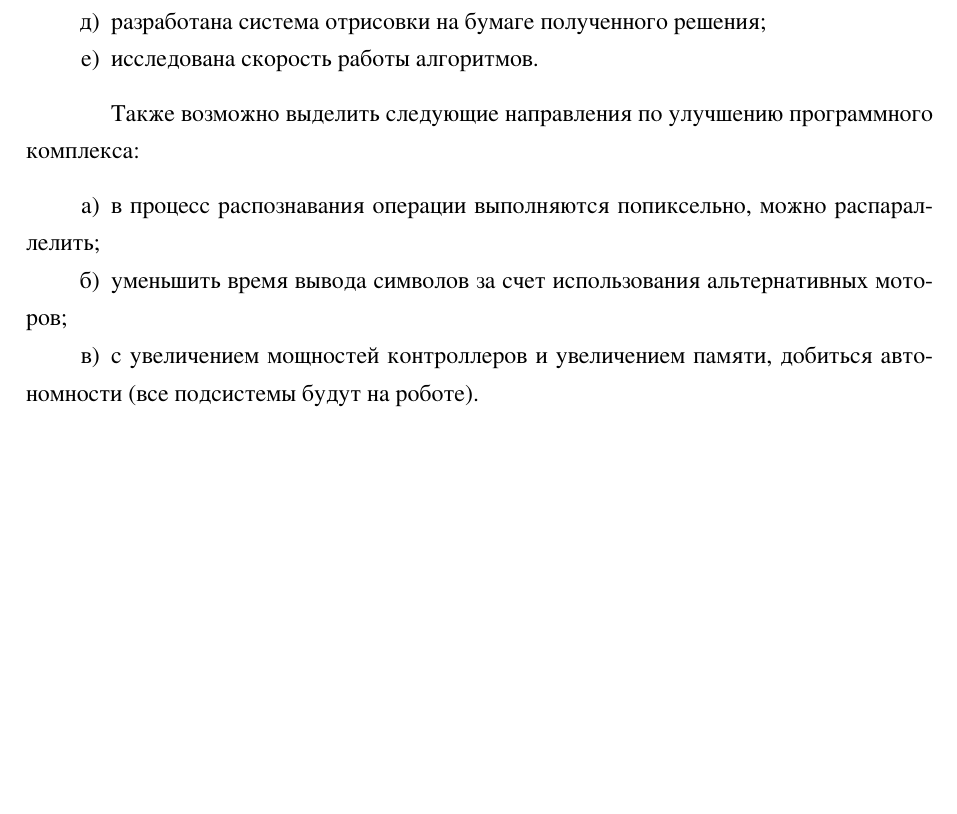
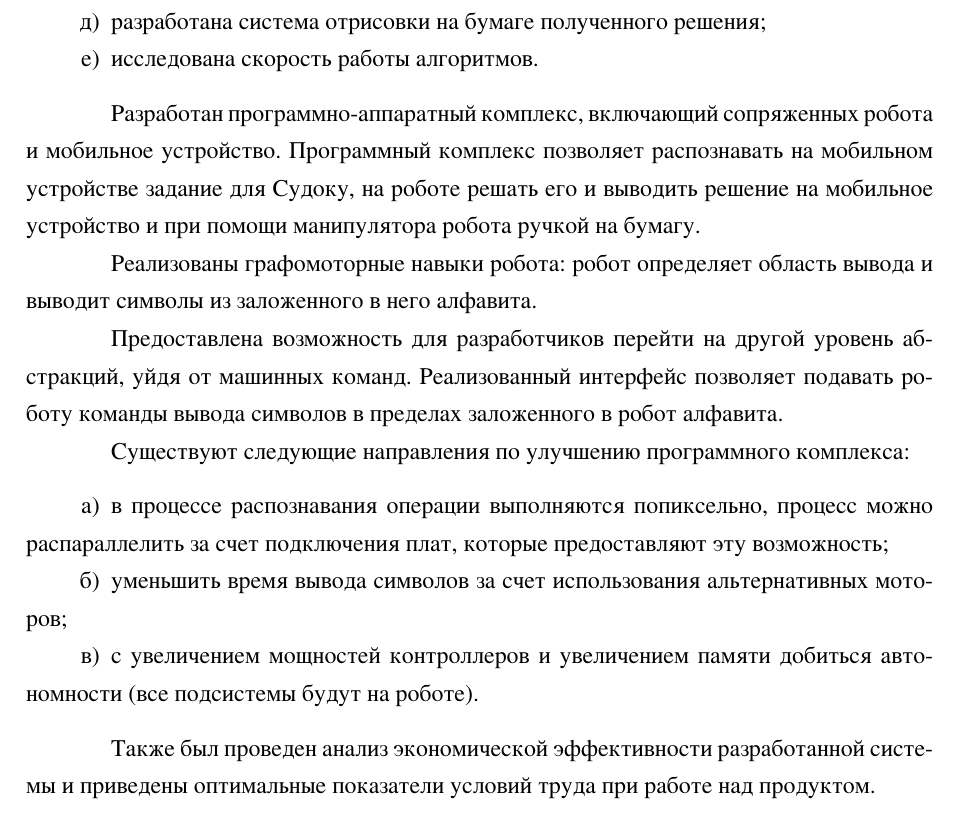
Before and after one commit to xrav/note-tex, a LaTeX document (tex/rpz.tex, which reads tex/80-conclusion.tex): part of page 75 of 76, cut so that both start at the same text, the shorter picture padded with empty space. The pictures show the PDF file rpz.pdf that the author committed with the source.

Commit message:
Updated conclusion

```diff
--- a/tex/80-conclusion.tex
+++ b/tex/80-conclusion.tex
@@ -11,13 +11,24 @@
 	\item исследована скорость работы алгоритмов.
 \end{enumerate}
 
-Также возможно выделить следующие направления по улучшению программного комплекса:
+Разработан программно-аппаратный комплекс, включающий сопряженных робота и мобильное устройство. Программный комплекс позволяет распознавать на мобильном устройстве задание для Судоку, на роботе решать его и выводить решение на мобильное устройство и при помощи манипулятора робота ручкой на бумагу.
+
+Реализованы графомоторные навыки робота: робот определяет область вывода и выводит символы из заложенного в него алфавита.
+
+Предоставлена возможность для разработчиков перейти на другой уровень абстракций, уйдя от машинных команд. Реализованный интерфейс позволяет подавать роботу команды вывода символов в пределах заложенного в робот алфавита.
+
+Существуют следующие направления по улучшению программного комплекса:
 
 \begin{enumerate}
-    \item в процесс распознавания операции выполняются попиксельно, можно распараллелить за счет подключения плат, которые предоставляют эту возможность;
+    \item в процессе распознавания операции выполняются попиксельно, процесс можно распараллелить за счет подключения плат, которые предоставляют эту возможность;
 	\item уменьшить время вывода символов за счет использования альтернативных моторов;
-	\item с увеличением мощностей контроллеров и увеличением памяти, добиться автономности (все подсистемы будут на роботе).
+	\item с увеличением мощностей контроллеров и увеличением памяти добиться автономности (все подсистемы будут на роботе).
 \end{enumerate}
+
+
+Также был проведен анализ экономической эффективности разработанной системы и приведены оптимальные показатели условий труда при работе над продуктом.
+
+
 
 %%% Local Variables:
 %%% mode: latex
```
Also changed, not shown: rpz.pdf, tex/80-conclusion.tex (2 more changed lines).
